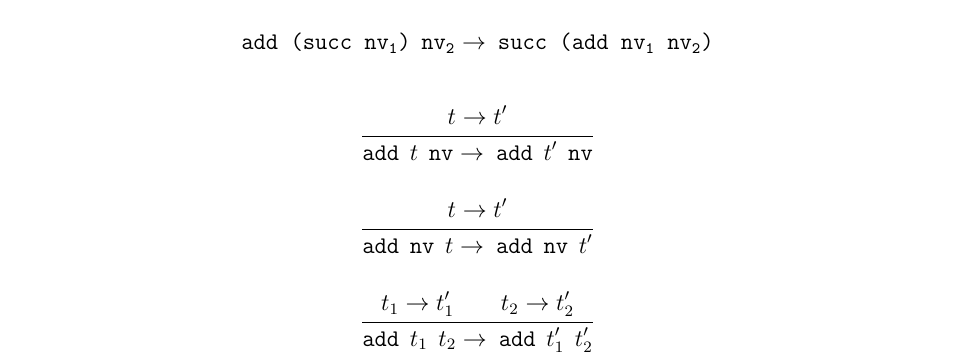
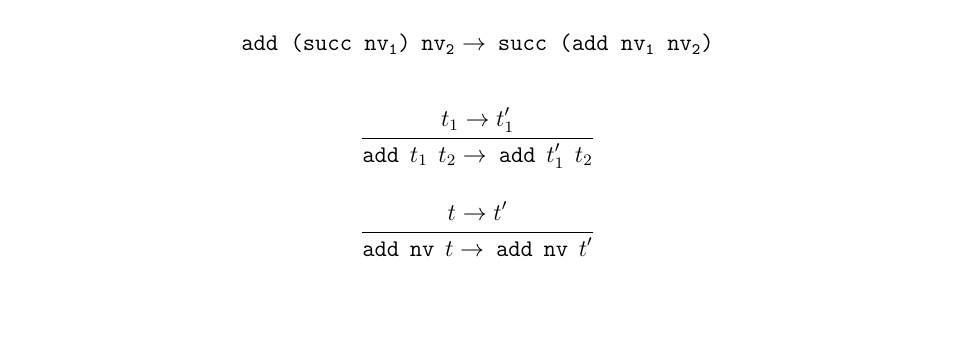
Before and after one commit to benjaminkostiuk/CS-3MI3-OS-SOLS, a LaTeX document (A3/A3.tex): part of page 1 of 5, cut so that both start at the same text, the shorter picture padded with empty space. Compiled offline with pdfLaTeX.

Commit message:
Update Q1 for A3 with cleaner solution for eval rules

```diff
--- a/A3/A3.tex
+++ b/A3/A3.tex
@@ -104,12 +104,12 @@ We define the small-step semantics for the new addition operator by the followin
     \medskip
     \begin{mathpar}
         \inferrule{
-            t \rightarrow t'
+            t_1 \rightarrow t_1'
         }
         {
-            \texttt{add} \:\: t \:\: \texttt{nv}
+            \texttt{add} \:\: t_1 \:\: t_2
             \rightarrow
-            \: \texttt{add} \:\: t' \:\: \texttt{nv}
+            \: \texttt{add} \:\: t_1' \:\: t_2
         }
     \end{mathpar}
     \medskip
@@ -121,18 +121,6 @@ We define the small-step semantics for the new addition operator by the followin
             \texttt{add} \:\: \texttt{nv}  \:\: t
             \rightarrow
             \: \texttt{add} \:\: \texttt{nv} \:\: t'
-        }
-    \end{mathpar}
-    \medskip
-    \begin{mathpar}
-        \inferrule{
-            t_1 \rightarrow t_1'
-            \and t_2 \rightarrow t_2'
-        }
-        {
-            \texttt{add} \:\: t_1  \:\: t_2
-            \rightarrow
-            \: \texttt{add} \:\: t_1' \:\: t_2'
         }
     \end{mathpar}
 
```
Also changed, not shown: A3/notes.txt (+1 -0 lines), A3/A3.pdf.
